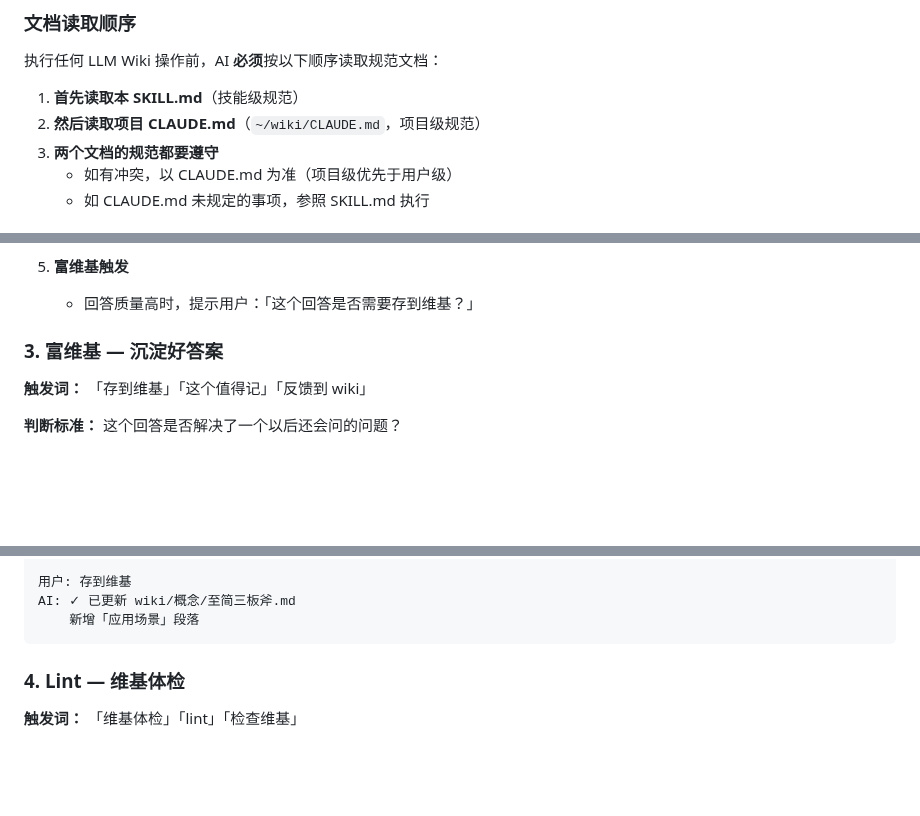
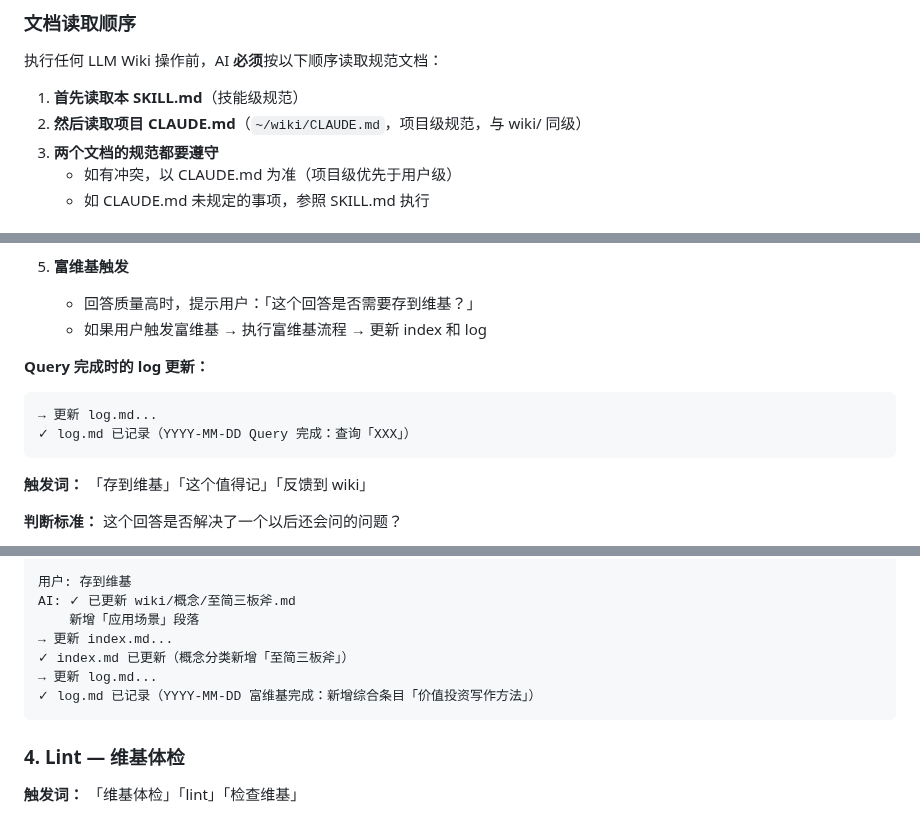
Before and after one commit to 531014023/myself_skills_backup, a Markdown page: llm-wiki/SKILL.md, 3 parts joined by grey strips. Rendered like a GitHub page; blank space fills up the shorter version.

````diff
--- a/llm-wiki/SKILL.md
+++ b/llm-wiki/SKILL.md
@@ -43,7 +43,7 @@ description: 个人知识库 / Wiki / 维基笔记管理系统。当提到「个
 执行任何 LLM Wiki 操作前，AI **必须**按以下顺序读取规范文档：
 
 1. **首先读取本 SKILL.md**（技能级规范）
-2. **然后读取项目 CLAUDE.md**（`~/wiki/CLAUDE.md`，项目级规范）
+2. **然后读取项目 CLAUDE.md**（`~/wiki/CLAUDE.md`，项目级规范，与 wiki/ 同级）
 3. **两个文档的规范都要遵守**
    - 如有冲突，以 CLAUDE.md 为准（项目级优先于用户级）
    - 如 CLAUDE.md 未规定的事项，参照 SKILL.md 执行
@@ -402,8 +428,13 @@ AI:
 
 5. **富维基触发**
    - 回答质量高时，提示用户：「这个回答是否需要存到维基？」
+   - 如果用户触发富维基 → 执行富维基流程 → 更新 index 和 log
 
-### 3. 富维基 — 沉淀好答案
+**Query 完成时的 log 更新：**
+```
+→ 更新 log.md...
+✓ log.md 已记录（YYYY-MM-DD Query 完成：查询「XXX」）
+```
 
 **触发词：** 「存到维基」「这个值得记」「反馈到 wiki」
 
@@ -426,6 +457,10 @@ AI: [综合回答，标注 confidence 和来源]
 用户: 存到维基
 AI: ✓ 已更新 wiki/概念/至简三板斧.md
     新增「应用场景」段落
+→ 更新 index.md...
+✓ index.md 已更新（概念分类新增「至简三板斧」）
+→ 更新 log.md...
+✓ log.md 已记录（YYYY-MM-DD 富维基完成：新增综合条目「价值投资写作方法」）
 ```
 
 ### 4. Lint — 维基体检
````
Also changed, not shown: other parts of llm-wiki/SKILL.md (+45 -9 lines).
